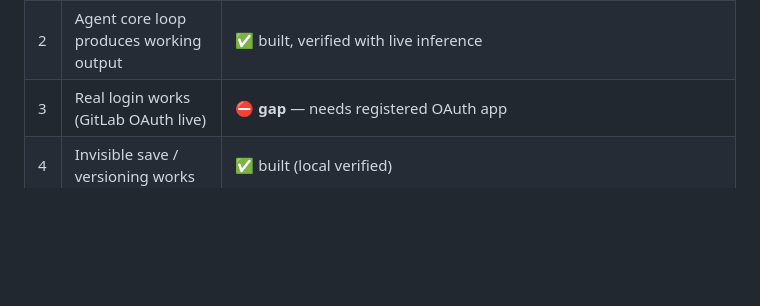
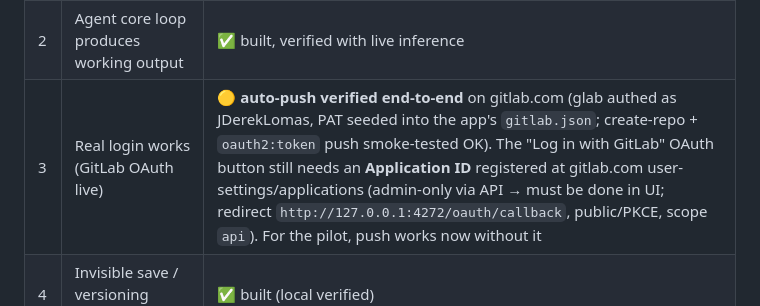
Before and after one commit to JDerekLomas/polder, a Markdown page: TABLE-STAKES.md, the part around the change. Drawn GitHub-style; blank space fills up the shorter version.

Commit message:
Gap #3: GitLab auto-push verified end-to-end (PAT seeded); OAuth button needs App ID
Co-Authored-By: Claude Opus 4.8 (1M context) <noreply@anthropic.com>

```diff
--- a/TABLE-STAKES.md
+++ b/TABLE-STAKES.md
@@ -24,7 +24,7 @@
 |---|---|---|
 | 1 | App installs + engine boots reliably (not just on a dev machine) | ✅ built — confirm reliability beyond Derek's machine |
 | 2 | Agent core loop produces working output | ✅ built, verified with live inference |
-| 3 | Real login works (GitLab OAuth live) | ⛔ **gap** — needs registered OAuth app |
+| 3 | Real login works (GitLab OAuth live) | 🟡 **auto-push verified end-to-end** on gitlab.com (glab authed as JDerekLomas, PAT seeded into the app's `gitlab.json`; create-repo + `oauth2:token` push smoke-tested OK). The "Log in with GitLab" OAuth button still needs an **Application ID** registered at gitlab.com user-settings/applications (admin-only via API → must be done in UI; redirect `http://127.0.0.1:4272/oauth/callback`, public/PKCE, scope `api`). For the pilot, push works now without it |
 | 4 | Invisible save / versioning works | ✅ built (local verified) |
 | 5 | Publish yields a real **public** URL | 🟡 local/LAN done; ⛔ **gap** = public EU URL (Scaleway) |
 | 6 | The EU-infra claim is **true, not aspirational** (EU-host guarantee verified) | 🟢 **provider switched to Scaleway Generative APIs (FR)** — default model **GLM 5.2** (EU-hosted on Scaleway's Paris region), **Devstral 2** (fully EU-provenance coding model) available as an option. Removes the router-opacity problem; Scaleway publishes a standard GDPR DPA and is *also* the publish host (one vendor, one DPA). Note: GLM is Chinese-origin open weights — EU-*hosted* so the data path is sovereign, but a procurement story needing zero non-EU provenance can flip the default to Devstral. Remaining: sign the Scaleway DPA. EUrouter kept as documented alternative |
```
